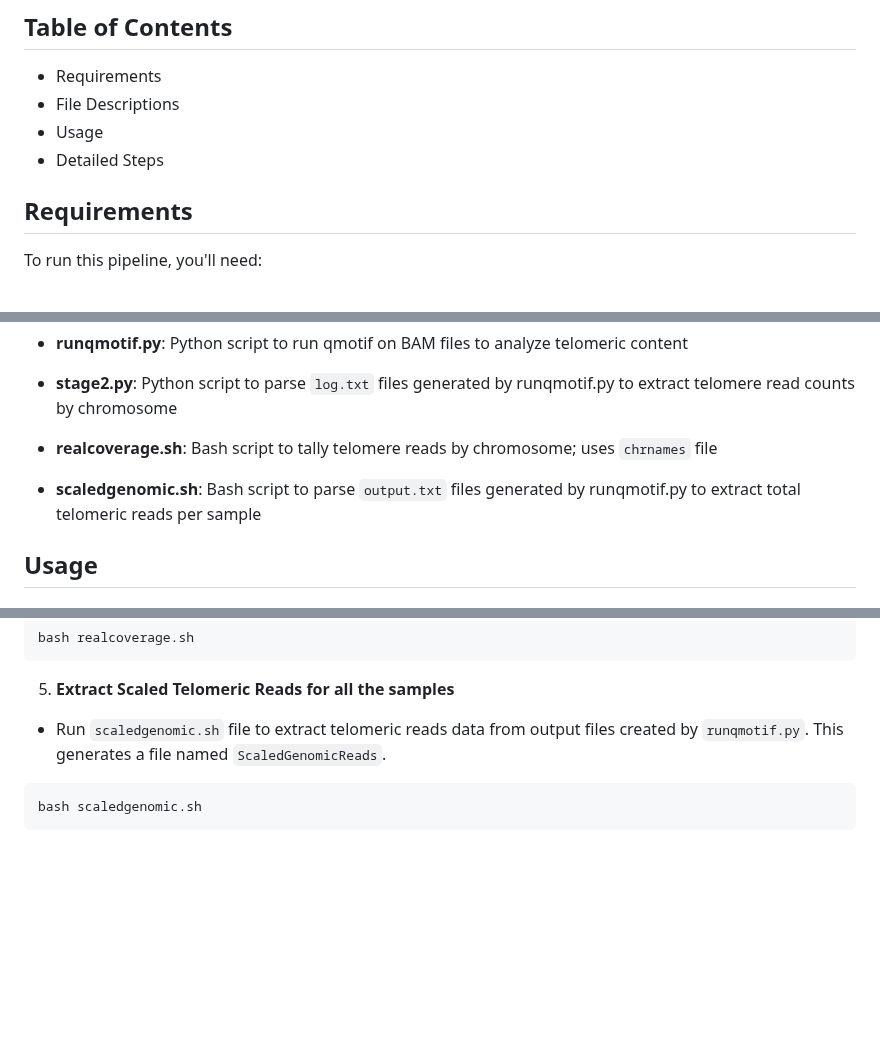
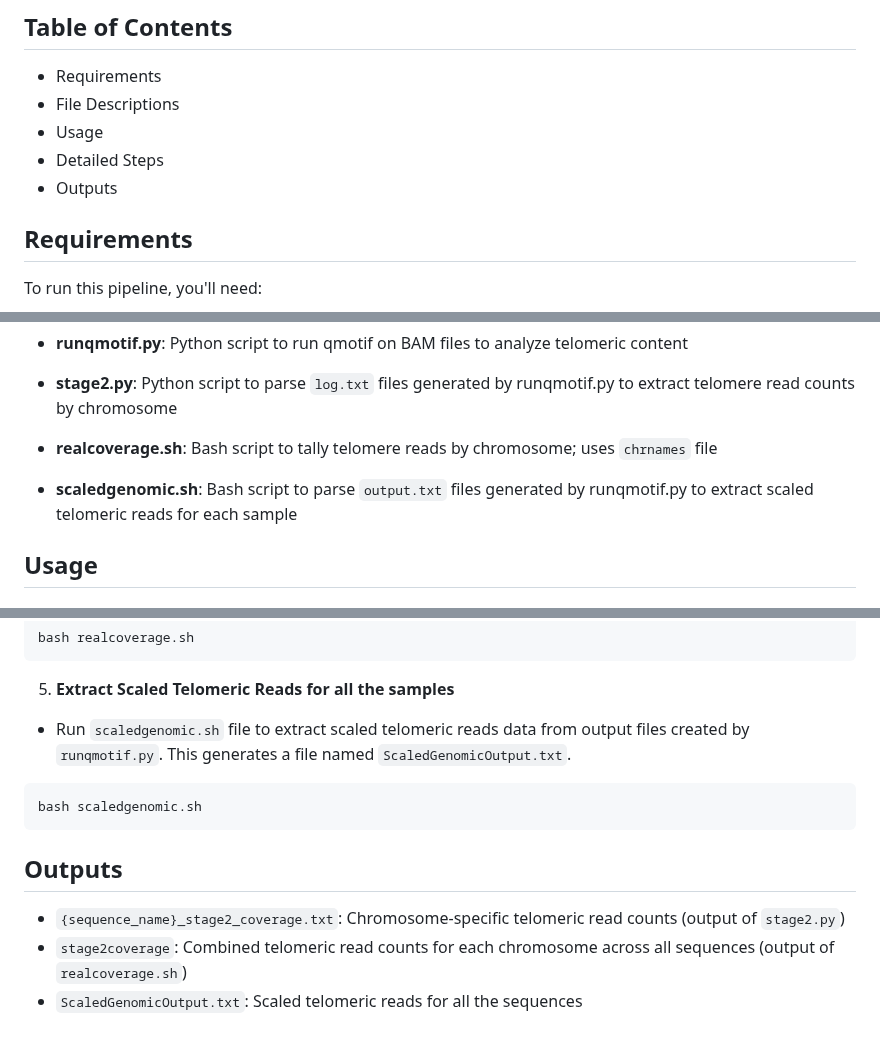
Before and after one commit to paribytes/TeloTales, a Markdown page: README.md, 3 parts joined by grey strips. Drawn GitHub-style; blank space fills up the shorter version.

````diff
--- a/README.md
+++ b/README.md
@@ -9,6 +9,7 @@ We utilized [NCBI’s 1000 Genomes Project server](https://www.ncbi.nlm.nih.gov/
 * File Descriptions
 * Usage
 * Detailed Steps
+* Outputs
 
 ## Requirements
 To run this pipeline, you'll need:
@@ -25,7 +26,7 @@ Additional files to prepare:
 * **runqmotif.py**: Python script to run qmotif on BAM files to analyze telomeric content
 * **stage2.py**: Python script to parse `log.txt` files generated by runqmotif.py to extract telomere read counts by chromosome
 * **realcoverage.sh**: Bash script to tally telomere reads by chromosome; uses `chrnames` file
-* **scaledgenomic.sh**: Bash script to parse `output.txt` files generated by runqmotif.py to extract total telomeric reads per sample
+* **scaledgenomic.sh**: Bash script to parse `output.txt` files generated by runqmotif.py to extract scaled telomeric reads for each sample
 
 ## Usage
 ## Sequence of Execution
@@ -77,8 +78,14 @@ bash realcoverage.sh
 ```
 
 5. **Extract Scaled Telomeric Reads for all the samples**
-*  Run `scaledgenomic.sh` file to extract telomeric reads data from output files created by `runqmotif.py`. This generates a file named `ScaledGenomicReads`.
+*  Run `scaledgenomic.sh` file to extract scaled telomeric reads data from output files created by `runqmotif.py`. This generates a file named `ScaledGenomicOutput.txt`.
 
 ```
 bash scaledgenomic.sh
 ```
+
+## Outputs
+
+* `{sequence_name}_stage2_coverage.txt`: Chromosome-specific telomeric read counts (output of `stage2.py`)
+* `stage2coverage`: Combined telomeric read counts for each chromosome across all sequences (output of `realcoverage.sh`)
+* `ScaledGenomicOutput.txt`: Scaled telomeric reads for all the sequences
````
